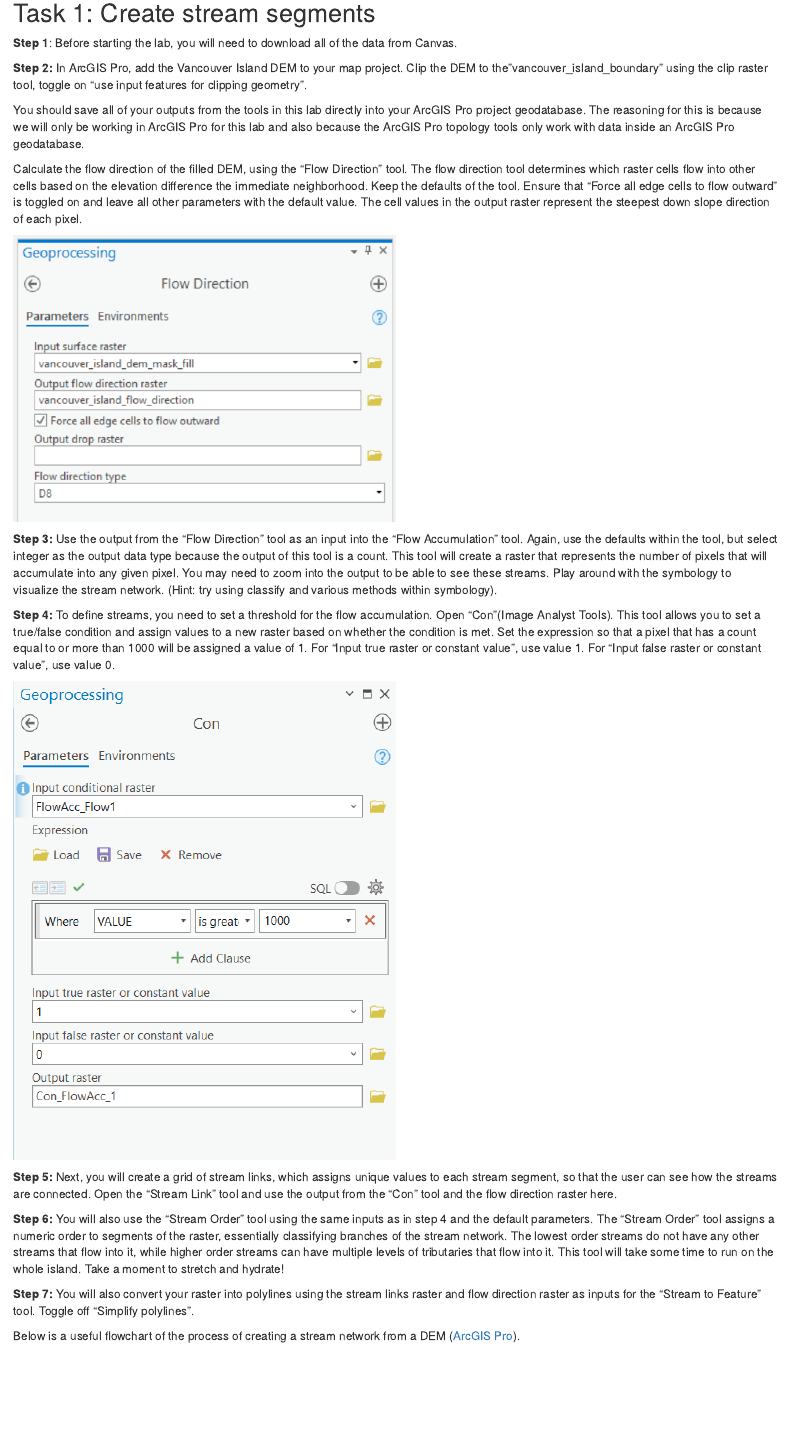
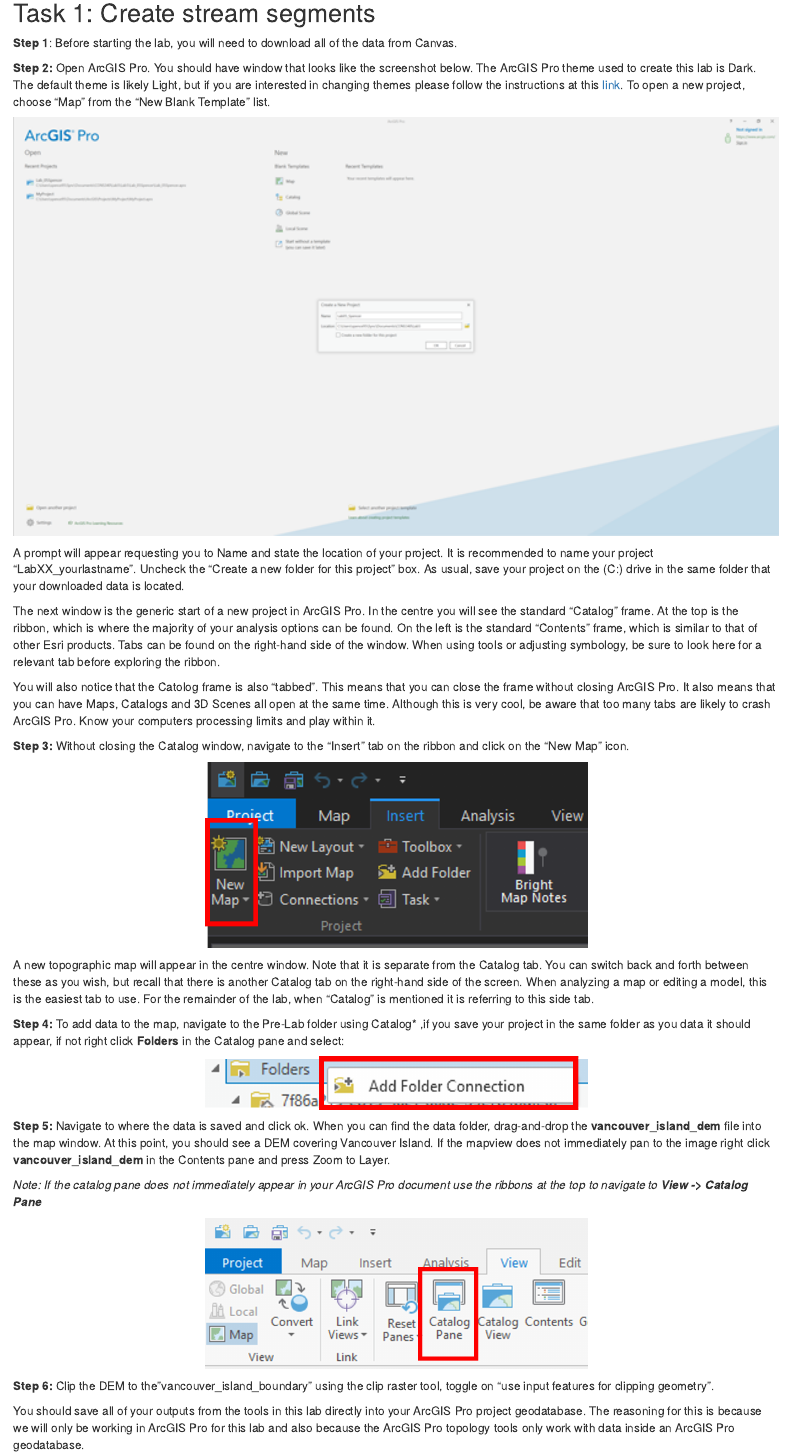
Before and after one commit to ubc-geomatics-community-of-practice/FRST538-Advanced-Geomatics-for-Natural-Resource-Management, an R Markdown document (01-Network-Analysis.Rmd): the page in a window 1100 px wide, from 2160 px down. Rendered offline with R 4.5, knitr and Pandoc, with nearby package versions; drawn as R Markdown's standard HTML page in place of the format the file asks for.

Commit message:
Adding "starting arcgis" instructions from previous first lab

````diff
--- a/01-Network-Analysis.Rmd
+++ b/01-Network-Analysis.Rmd
@@ -119,7 +119,41 @@
 
 **Step 1**: Before starting the lab, you will need to download all of the data from Canvas.
 
-**Step 2:** In ArcGIS Pro, add the Vancouver Island DEM to your map project. Clip the DEM to the"vancouver_island_boundary" using the clip raster tool, toggle on "use input features for clipping geometry".
+**Step 2:** Open ArcGIS Pro. You should have window that looks like the screenshot below. The ArcGIS Pro theme used to create this lab is Dark. The default theme is likely Light, but if you are interested in changing themes please follow the instructions at this [link](https://pro.arcgis.com/en/pro-app/latest/get-started/general-options.htm). To open a new project, choose “Map” from the “New Blank Template” list.
+
+```{r 01-starting-arcgispro-prompt, out.width= "100%", echo = FALSE, fig.align='center'}
+    knitr::include_graphics("images/01-starting-arcgispro-prompt.png")
+```
+
+A prompt will appear requesting you to Name and state the location of your project. It is recommended to name your project “LabXX_yourlastname”. Uncheck the “Create a new folder for this project” box. As usual, save your project on the (C:) drive in the same folder that your downloaded data is located.
+
+The next window is the generic start of a new project in ArcGIS Pro. In the centre you will see the standard “Catalog” frame. At the top is the ribbon, which is where the majority of your analysis options can be found. On the left is the standard “Contents” frame, which is similar to that of other Esri products. Tabs can be found on the right-hand side of the window. When using tools or adjusting symbology, be sure to look here for a relevant tab before exploring the ribbon.
+
+You will also notice that the Catolog frame is also “tabbed”. This means that you can close the frame without closing ArcGIS Pro. It also means that you can have Maps, Catalogs and 3D Scenes all open at the same time. Although this is very cool, be aware that too many tabs are likely to crash ArcGIS Pro. Know your computers processing limits and play within it.
+
+**Step 3:** Without closing the Catalog window, navigate to the “Insert” tab on the ribbon and click on the “New Map” icon.
+
+```{r 01-new-map, out.width= "50%", echo = FALSE, fig.align='center'}
+    knitr::include_graphics("images/01-new-map.png")
+```
+
+A new topographic map will appear in the centre window. Note that it is separate from the Catalog tab. You can switch back and forth between these as you wish, but recall that there is another Catalog tab on the right-hand side of the screen. When analyzing a map or editing a model, this is the easiest tab to use. For the remainder of the lab, when “Catalog” is mentioned it is referring to this side tab.
+
+**Step 4:** To add data to the map, navigate to the Pre-Lab folder using Catalog* ,if you save your project in the same folder as you data it should appear, if not right click **Folders** in the Catalog pane and select:
+
+```{r 01-add-folder-connection, out.width= "50%", echo = FALSE, fig.align='center'}
+    knitr::include_graphics("images/01-add-folder-connection.png")
+```
+
+**Step 5:** Navigate to where the data is saved and click ok. When you can find the data folder, drag-and-drop the **vancouver_island_dem**  file into the map window. At this point, you should see a DEM covering Vancouver Island. If the mapview does not immediately pan to the image right click **vancouver_island_dem** in the Contents pane and press Zoom to Layer.
+
+_Note: If the catalog pane does not immediately appear in your ArcGIS Pro document use the ribbons at the top to navigate to **View -> Catalog Pane**_
+
+```{r 01-catalog-pane, out.width= "50%", echo = FALSE, fig.align='center'}
+    knitr::include_graphics("images/01-catalog-pane.png")
+```
+
+**Step 6:** Clip the DEM to the"vancouver_island_boundary" using the clip raster tool, toggle on "use input features for clipping geometry".
 
 You should save all of your outputs from the tools in this lab directly into your ArcGIS Pro project geodatabase. The reasoning for this is because we will only be working in ArcGIS Pro for this lab and also because the ArcGIS Pro topology tools only work with data inside an ArcGIS Pro geodatabase.
 
@@ -129,19 +163,19 @@
     knitr::include_graphics("images/02-flow-direction.png")
 ```
 
-**Step 3:** Use the output from the "Flow Direction" tool as an input into the "Flow Accumulation" tool. Again, use the defaults within the tool, but select integer as the output data type because the output of this tool is a count. This tool will create a raster that represents the number of pixels that will accumulate into any given pixel. You may need to zoom into the output to be able to see these streams. Play around with the symbology to visualize the stream network. (Hint: try using classify and various methods within symbology).
+**Step 7:** Use the output from the "Flow Direction" tool as an input into the "Flow Accumulation" tool. Again, use the defaults within the tool, but select integer as the output data type because the output of this tool is a count. This tool will create a raster that represents the number of pixels that will accumulate into any given pixel. You may need to zoom into the output to be able to see these streams. Play around with the symbology to visualize the stream network. (Hint: try using classify and various methods within symbology).
 
-**Step 4:** To define streams, you need to set a threshold for the flow accumulation. Open "Con"(Image Analyst Tools). This tool allows you to set a true/false condition and assign values to a new raster based on whether the condition is met. Set the expression so that a pixel that has a count equal to or more than 1000 will be assigned a value of 1. For "Input true raster or constant value", use value 1. For "Input false raster or constant value", use value 0.
+**Step 8:** To define streams, you need to set a threshold for the flow accumulation. Open "Con"(Image Analyst Tools). This tool allows you to set a true/false condition and assign values to a new raster based on whether the condition is met. Set the expression so that a pixel that has a count equal to or more than 1000 will be assigned a value of 1. For "Input true raster or constant value", use value 1. For "Input false raster or constant value", use value 0.
 
 ```{r 02-con, out.width= "50%", echo = FALSE}
     knitr::include_graphics("images/02-con.png")
 ```
 
-**Step 5:** Next, you will create a grid of stream links, which assigns unique values to each stream segment, so that the user can see how the streams are connected. Open the "Stream Link" tool and use the output from the "Con" tool and the flow direction raster here.
+**Step 9:** Next, you will create a grid of stream links, which assigns unique values to each stream segment, so that the user can see how the streams are connected. Open the "Stream Link" tool and use the output from the "Con" tool and the flow direction raster here.
 
-**Step 6:** You will also use the "Stream Order" tool using the same inputs as in step 4 and the default parameters. The "Stream Order" tool assigns a numeric order to segments of the raster, essentially classifying branches of the stream network. The lowest order streams do not have any other streams that flow into it, while higher order streams can have multiple levels of tributaries that flow into it. This tool will take some time to run on the whole island. Take a moment to stretch and hydrate!
+**Step 10:** You will also use the "Stream Order" tool using the same inputs as in step 4 and the default parameters. The "Stream Order" tool assigns a numeric order to segments of the raster, essentially classifying branches of the stream network. The lowest order streams do not have any other streams that flow into it, while higher order streams can have multiple levels of tributaries that flow into it. This tool will take some time to run on the whole island. Take a moment to stretch and hydrate!
 
-**Step 7:** You will also convert your raster into polylines using the stream links raster and flow direction raster as inputs for the "Stream to Feature" tool. Toggle off "Simplify polylines".
+**Step 11:** You will also convert your raster into polylines using the stream links raster and flow direction raster as inputs for the "Stream to Feature" tool. Toggle off "Simplify polylines".
 
 Below is a useful flowchart of the process of creating a stream network from a DEM ([ArcGIS Pro](https://pro.arcgis.com/en/pro-app/tool-reference/spatial-analyst/deriving-runoff-characteristics.htm)).
 
````
